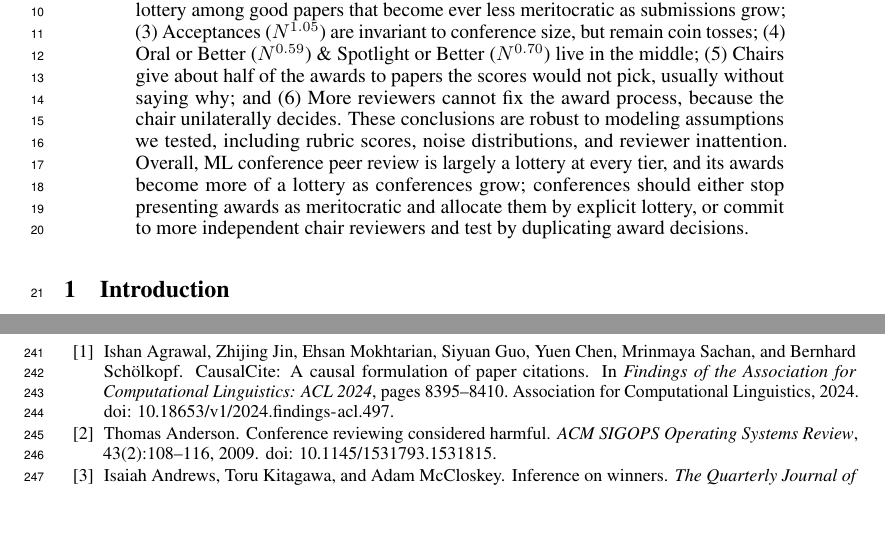
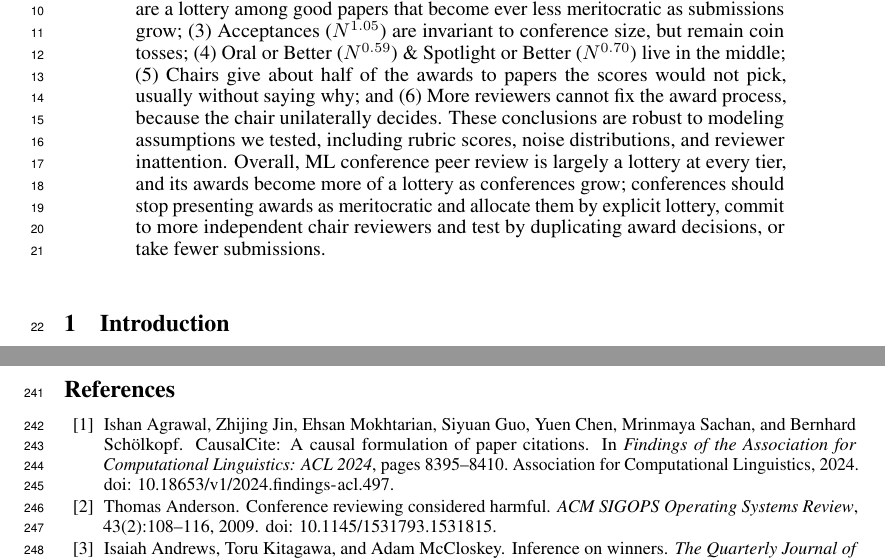
Before and after one commit to RylanSchaeffer/Scaling-Laws-of-ML-Conference-Peer-Review, a LaTeX paper (paper/main.tex): two parts of pages 1 and 8 of 20 before the commit and two parts of pages 1 and 9 of 21 after it, joined at a grey line, cut so that both start at the same text, the shorter picture padded with empty space. Compiled offline with pdfLaTeX.

Commit message:
Abstract: add fewer submissions as the third branch
Co-Authored-By: Claude Opus 5.5 <noreply@anthropic.com>

```diff
--- a/paper/main.tex
+++ b/paper/main.tex
@@ -59,7 +59,7 @@ We answer these questions with a model of the review process, grounded in the me
 The answer depends primarily on how each tier scales with the number of submissions.
 We find that: (1) The number of submissions in each tier follows a power law in the number of submissions $N$; (2) Best Papers ($N^0$) are a lottery among good papers that become ever less meritocratic as submissions grow; (3) Acceptances ($N^{1.05}$) are invariant to conference size, but remain coin tosses; (4) Oral or Better ($N^{0.59}$) \& Spotlight or Better ($N^{0.70}$) live in the middle; (5) Chairs give about half of the awards to papers the scores would not pick, usually without saying why; and (6) More reviewers cannot fix the award process, because the chair unilaterally decides.
 These conclusions are robust to modeling assumptions we tested, including rubric scores, noise distributions, and reviewer inattention.
-Overall, ML conference peer review is largely a lottery at every tier, and its awards become more of a lottery as conferences grow; conferences should either stop presenting awards as meritocratic and allocate them by explicit lottery, or commit to more independent chair reviewers and test by duplicating award decisions.
+Overall, ML conference peer review is largely a lottery at every tier, and its awards become more of a lottery as conferences grow; conferences should stop presenting awards as meritocratic and allocate them by explicit lottery, commit to more independent chair reviewers and test by duplicating award decisions, or take fewer submissions.
 \end{abstract}
 
 
```
Also changed, not shown: paper/main.pdf.
